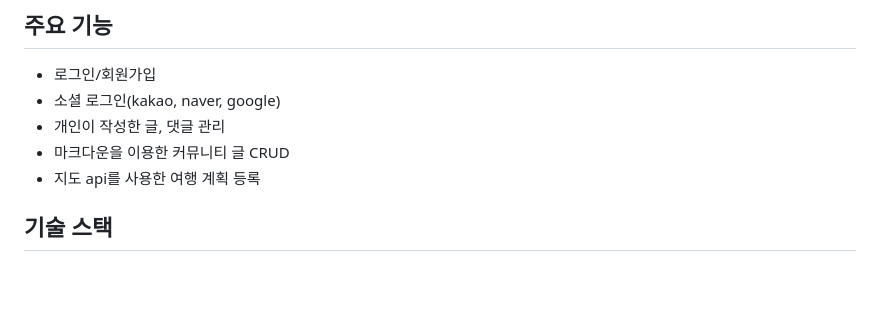
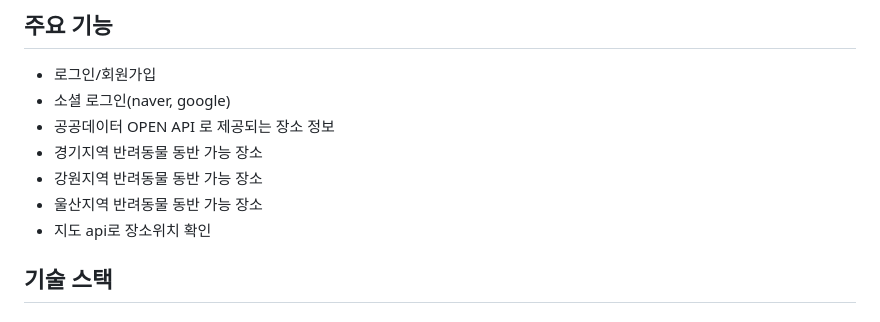
Before and after one commit to TECHIT-Traveler/traveler2, a Markdown page: README.md, the part around one of its changes. Drawn GitHub-style; blank space fills up the shorter version.

```diff
--- a/README.md
+++ b/README.md
@@ -4,11 +4,12 @@
 
 ## 주요 기능
 - 로그인/회원가입
-- 소셜 로그인(kakao, naver, google)
-- 개인이 작성한 글, 댓글 관리
-- 마크다운을 이용한 커뮤니티 글 CRUD
-- 지도 api를 사용한 여행 계획 등록
-
+- 소셜 로그인(naver, google)
+- 공공데이터 OPEN API 로 제공되는 장소 정보
+- 경기지역 반려동물 동반 가능 장소
+- 강원지역 반려동물 동반 가능 장소
+- 울산지역 반려동물 동반 가능 장소
+- 지도 api로 장소위치 확인
 
 ## 기술 스택
 ### FRONT-END
```
Also changed, not shown: other parts of README.md (+39 -40 lines).
